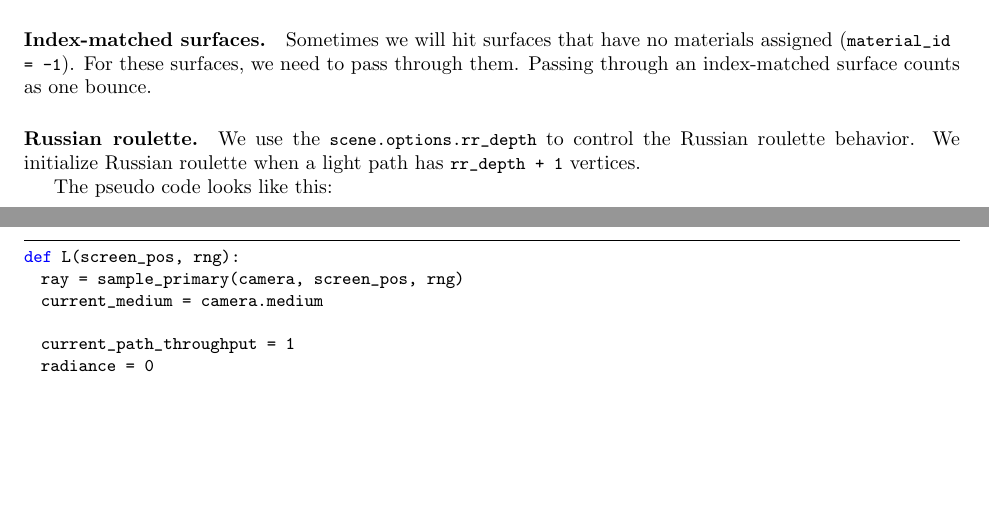
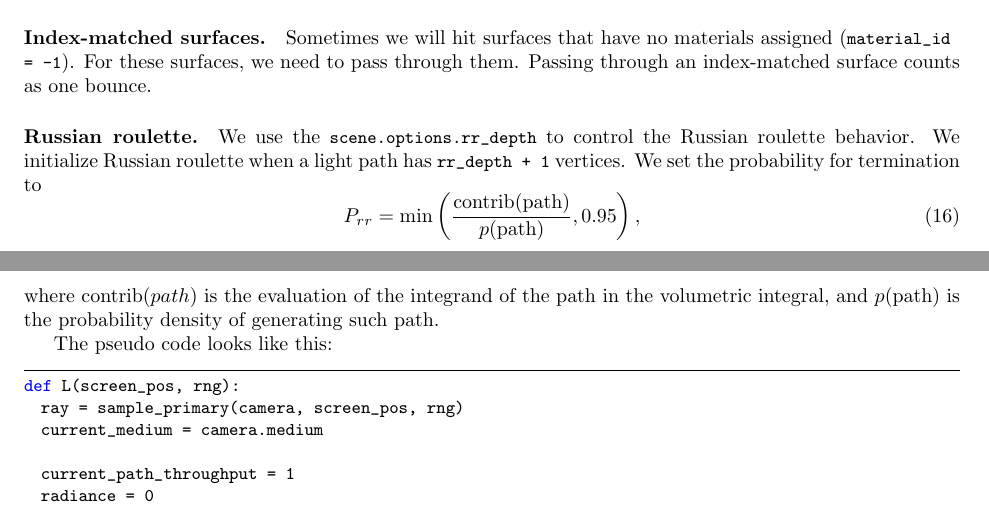
Before and after one commit to wuyah/lajolla_public_cse272, a LaTeX problem sheet (handouts/homework2.tex): two parts of pages 9 and 10 of 11, joined at a grey line, cut so that both start at the same text, the shorter picture padded with empty space. Compiled offline with pdfLaTeX.

Commit message:
Minor fix to hw2.tex

```diff
--- a/handouts/homework2.tex
+++ b/handouts/homework2.tex
@@ -300,7 +300,11 @@ Our strategy of sampling the integral $L_3$ is as follows: we first generate a d
 
 \paragraph{Index-matched surfaces.} Sometimes we will hit surfaces that have no materials assigned (\lstinline{material_id = -1}). For these surfaces, we need to pass through them. Passing through an index-matched surface counts as one bounce.
 
-\paragraph{Russian roulette.} We use the \lstinline{scene.options.rr_depth} to control the Russian roulette behavior. We initialize Russian roulette when a light path has \lstinline{rr_depth + 1} vertices.
+\paragraph{Russian roulette.} We use the \lstinline{scene.options.rr_depth} to control the Russian roulette behavior. We initialize Russian roulette when a light path has \lstinline{rr_depth + 1} vertices. We set the probability for termination to
+\begin{equation}
+P_{rr} = \min\left(\frac{\text{contrib}(\text{path})}{p(\text{path})}, 0.95\right),
+\end{equation}
+where $\text{contrib}(path)$ is the evaluation of the integrand of the path in the volumetric integral, and $p(\text{path})$ is the probability density of generating such path.
 
 The pseudo code looks like this:
 \begin{lstlisting}[language=python]
```
Also changed, not shown: handouts/homework2.tex (4 more changed lines).
